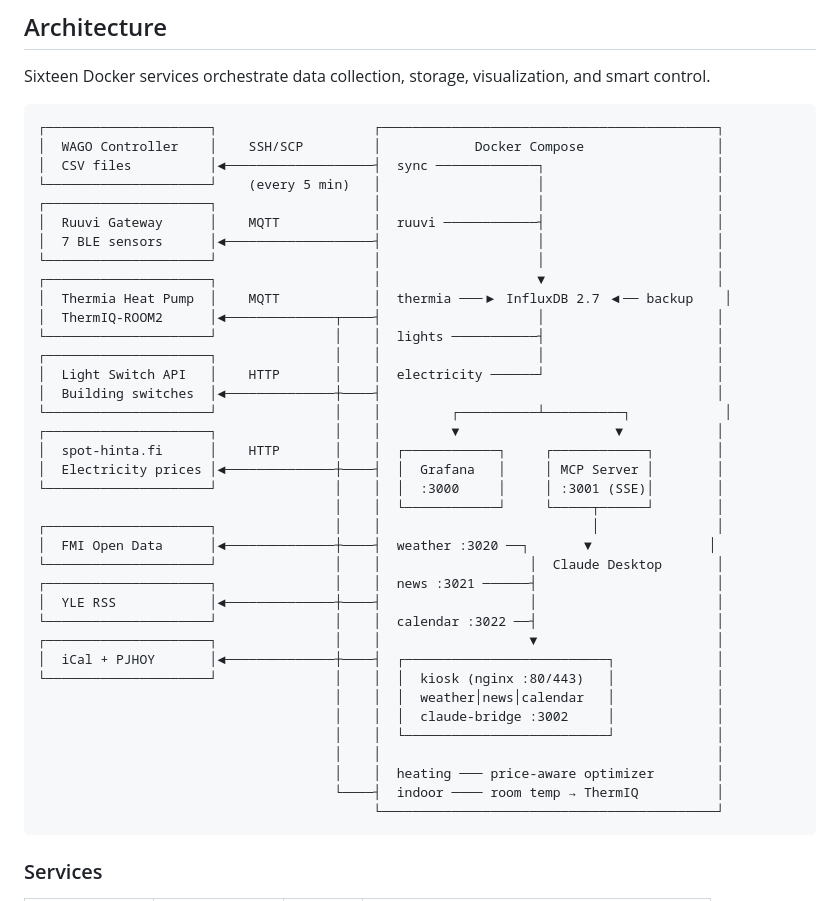
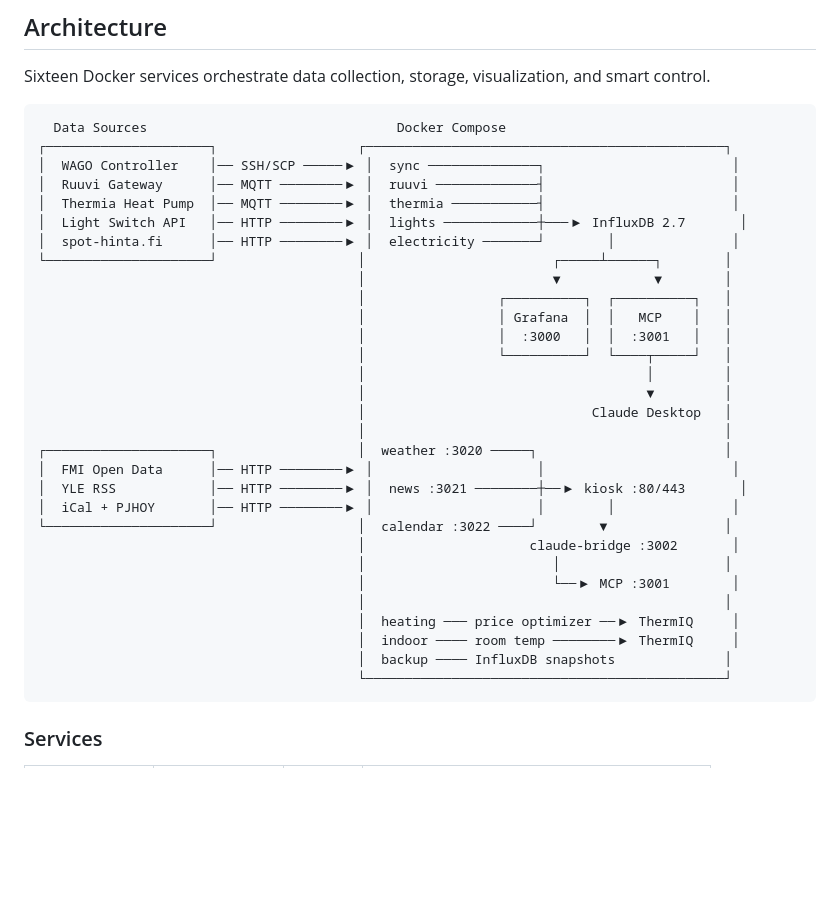
Before and after one commit to kherrala/marmorikatu-home-automation, a Markdown page: README.md, the part around the change. Rendered like a GitHub page; blank space fills up the shorter version.

Commit message:
docs: fix architecture diagram arrows and show claude-bridge
- Remove confusing vertical trunk line with crossings
- Show claude-bridge as separate service connecting kiosk to MCP
- Use left-to-right arrows for data flow direction
- Group data sources and kiosk sources into clear blocks

Co-Authored-By: Claude Opus 4.6 <noreply@anthropic.com>

````diff
--- a/README.md
+++ b/README.md
@@ -7,43 +7,36 @@ A building automation data collection and visualization system. Collects data fr
 Sixteen Docker services orchestrate data collection, storage, visualization, and smart control.
 
 ```
-┌─────────────────────┐                    ┌───────────────────────────────────────────┐
-│  WAGO Controller    │    SSH/SCP         │            Docker Compose                 │
-│  CSV files          │◄───────────────────┤  sync ─────────────┐                      │
-└─────────────────────┘    (every 5 min)   │                    │                      │
-┌─────────────────────┐                    │                    │                      │
-│  Ruuvi Gateway      │    MQTT            │  ruuvi ────────────┤                      │
-│  7 BLE sensors      │◄───────────────────┤                    │                      │
-└─────────────────────┘                    │                    │                      │
-┌─────────────────────┐                    │                    ▼                      │
-│  Thermia Heat Pump  │    MQTT            │  thermia ───▶ InfluxDB 2.7 ◀── backup    │
-│  ThermIQ-ROOM2      │◄──────────────┬────┤                    │                      │
-└─────────────────────┘               │    │  lights ───────────┤                      │
-┌─────────────────────┐               │    │                    │                      │
-│  Light Switch API   │    HTTP       │    │  electricity ──────┘                      │
-│  Building switches  │◄──────────────┼────┤                                           │
-└─────────────────────┘               │    │         ┌──────────┴──────────┐            │
-┌─────────────────────┐               │    │         ▼                    ▼            │
-│  spot-hinta.fi      │    HTTP       │    │  ┌────────────┐     ┌────────────┐        │
-│  Electricity prices │◄──────────────┼────┤  │  Grafana   │     │ MCP Server │        │
-└─────────────────────┘               │    │  │  :3000     │     │ :3001 (SSE)│        │
-                                      │    │  └────────────┘     └─────┬──────┘        │
-┌─────────────────────┐               │    │                           │               │
-│  FMI Open Data      │◄──────────────┼────┤  weather :3020 ──┐       ▼               │
-└─────────────────────┘               │    │                   │  Claude Desktop       │
-┌─────────────────────┐               │    │  news :3021 ──────┤                       │
-│  YLE RSS            │◄──────────────┼────┤                   │                       │
-└─────────────────────┘               │    │  calendar :3022 ──┤                       │
-┌─────────────────────┐               │    │                   ▼                       │
-│  iCal + PJHOY       │◄──────────────┼────┤  ┌──────────────────────────┐             │
-└─────────────────────┘               │    │  │  kiosk (nginx :80/443)   │             │
-                                      │    │  │  weather│news│calendar   │             │
-                                      │    │  │  claude-bridge :3002     │             │
-                                      │    │  └──────────────────────────┘             │
-                                      │    │                                           │
-                                      │    │  heating ─── price-aware optimizer        │
-                                      └────┤  indoor ──── room temp → ThermIQ          │
-                                           └───────────────────────────────────────────┘
+  Data Sources                                Docker Compose
+┌─────────────────────┐                  ┌──────────────────────────────────────────────┐
+│  WAGO Controller    │── SSH/SCP ─────▶ │  sync ──────────────┐                        │
+│  Ruuvi Gateway      │── MQTT ────────▶ │  ruuvi ─────────────┤                        │
+│  Thermia Heat Pump  │── MQTT ────────▶ │  thermia ───────────┤                        │
+│  Light Switch API   │── HTTP ────────▶ │  lights ────────────┼───▶ InfluxDB 2.7       │
+│  spot-hinta.fi      │── HTTP ────────▶ │  electricity ───────┘        │               │
+└─────────────────────┘                  │                        ┌─────┴──────┐        │
+                                         │                        ▼            ▼        │
+                                         │                 ┌──────────┐  ┌──────────┐   │
+                                         │                 │ Grafana  │  │   MCP    │   │
+                                         │                 │  :3000   │  │  :3001   │   │
+                                         │                 └──────────┘  └────┬─────┘   │
+                                         │                                    │         │
+                                         │                                    ▼         │
+                                         │                             Claude Desktop   │
+                                         │                                              │
+┌─────────────────────┐                  │  weather :3020 ─────┐                        │
+│  FMI Open Data      │── HTTP ────────▶ │                     │                        │
+│  YLE RSS            │── HTTP ────────▶ │  news :3021 ────────┼──▶ kiosk :80/443       │
+│  iCal + PJHOY       │── HTTP ────────▶ │                     │        │               │
+└─────────────────────┘                  │  calendar :3022 ────┘        ▼               │
+                                         │                     claude-bridge :3002       │
+                                         │                        │                     │
+                                         │                        └──▶ MCP :3001        │
+                                         │                                              │
+                                         │  heating ─── price optimizer ──▶ ThermIQ     │
+                                         │  indoor ──── room temp ────────▶ ThermIQ     │
+                                         │  backup ──── InfluxDB snapshots              │
+                                         └──────────────────────────────────────────────┘
 ```
 
 ### Services
````
